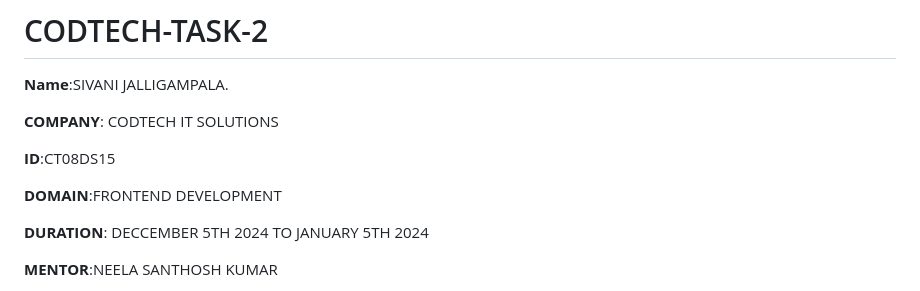
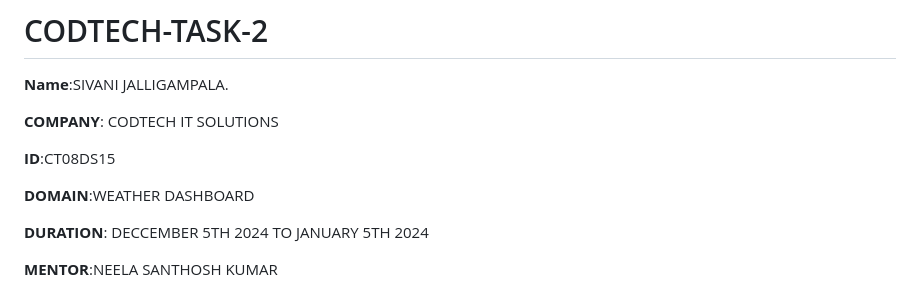
Before and after one commit to sivanijalligampala/CODTECH-TASK-2, a Markdown page: README.md, the part around one of its changes. GitHub-like rendering.

```diff
--- a/README.md
+++ b/README.md
@@ -6,7 +6,7 @@
 
 **ID**:CT08DS15
 
-**DOMAIN**:FRONTEND DEVELOPMENT
+**DOMAIN**:WEATHER DASHBOARD
 
 **DURATION**: DECCEMBER 5TH 2024 TO JANUARY 5TH 2024
 
```
Also changed, not shown: other parts of README.md (+11 -6 lines).
